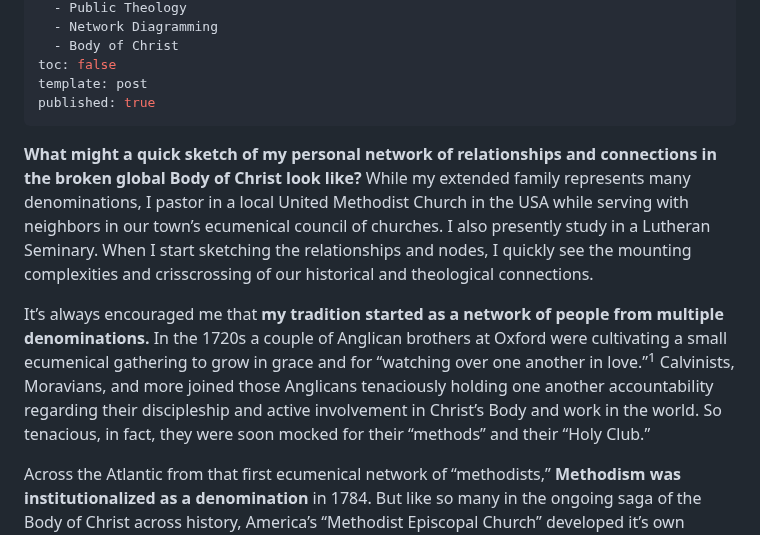
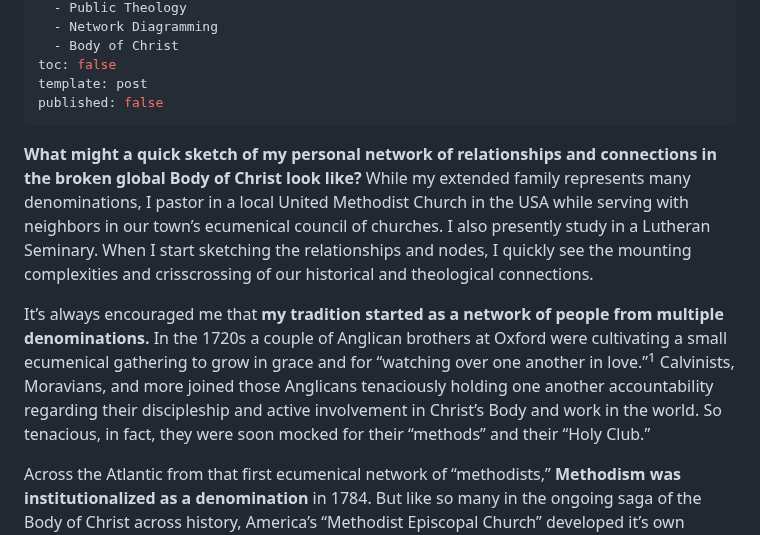
Before and after one commit to adamdjbrett/publictheology.com, a Markdown page: src/posts/2026-10-07-networking-across-the-brokenness.md, the part around the change. GitHub-like rendering.

Commit message:
Update src/posts/2026-10-07-networking-across-the-brokenness.md (via Pages CMS)

```diff
--- a/src/posts/2026-10-07-networking-across-the-brokenness.md
+++ b/src/posts/2026-10-07-networking-across-the-brokenness.md
@@ -19,13 +19,13 @@ postTags:
   - Body of Christ
 toc: false
 template: post
-published: true
+published: false
 ---
 **What might a quick sketch of my personal network of relationships and connections in the broken global Body of Christ look like?** While my extended family represents many denominations, I pastor in a local United Methodist Church in the USA while serving with neighbors in our town’s ecumenical council of churches. I also presently study in a Lutheran Seminary. When I start sketching the relationships and nodes, I quickly see the mounting complexities and crisscrossing of our historical and theological connections.
 
 
 
-It’s always encouraged me that **my tradition started as a network of people from multiple denominations.** In the 1720s a couple of Anglican brothers at Oxford were cultivating a small ecumenical gathering to grow in grace and for “watching over one another in love.”<sup>1</sup> Calvinists, Moravians, and more joined those Anglicans tenaciously holding one another accountability regarding their discipleship and active involvement in Christ’s Body and work in the world. So tenacious, in fact, they were soon mocked for their “methods” and their “Holy Club.”
+It’s always encouraged me that **my tradition started as a network of people from multiple denominations.** In the 1720s a couple of Anglican brothers at Oxford were cultivating a small ecumenical gathering to grow in grace and for “watching over one another in love.”<sup>1</Sup> Calvinists, Moravians, and more joined those Anglicans tenaciously holding one another accountability regarding their discipleship and active involvement in Christ’s Body and work in the world. So tenacious, in fact, they were soon mocked for their “methods” and their “Holy Club.”
 
 
 
```
